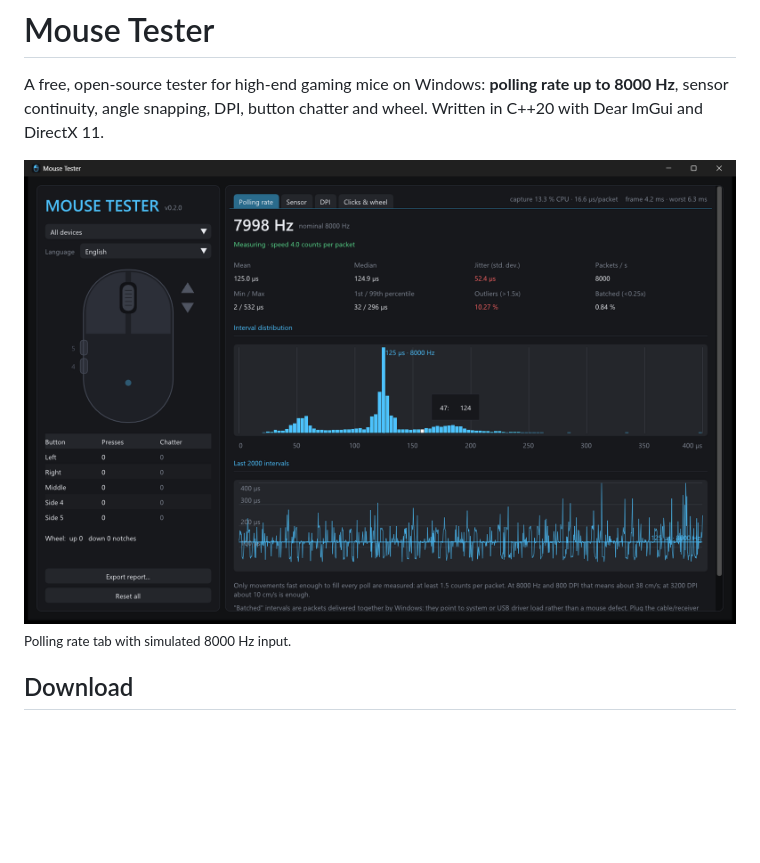
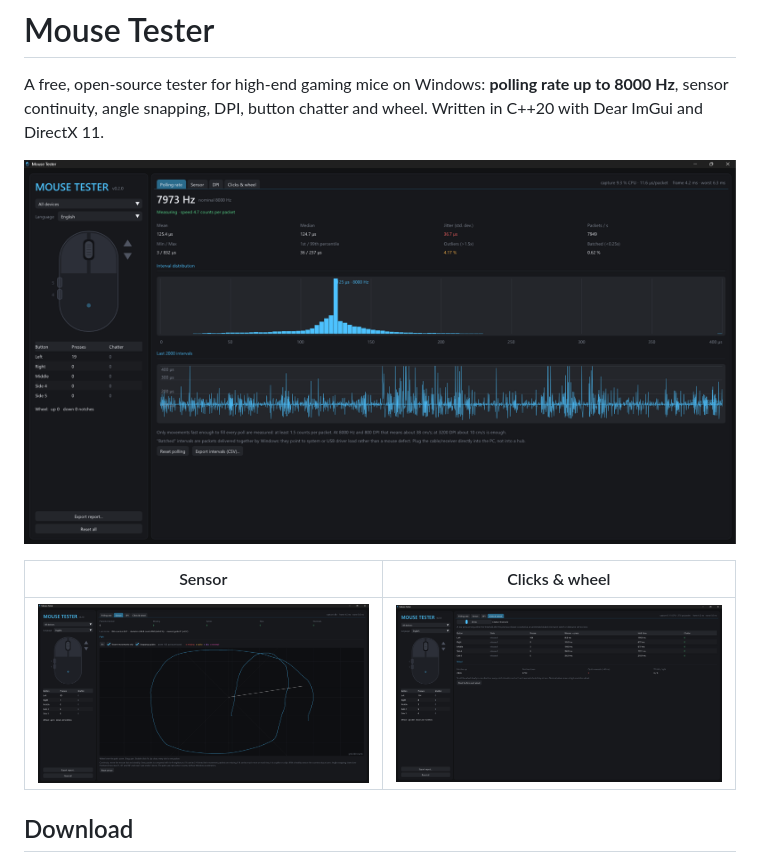
Before and after one commit to LucaDeRosa42/MouseTester, a Markdown page: README.md, the part around the change. GitHub-like rendering; pictures changed too: docs/clicks.png (added), docs/polling.png (added), docs/screenshot.png (deleted); blank space fills up the shorter version.

Commit message:
README: real screenshots of polling, sensor and clicks tabs

```diff
--- a/README.md
+++ b/README.md
@@ -2,8 +2,11 @@
 
 A free, open-source tester for high-end gaming mice on Windows: **polling rate up to 8000 Hz**, sensor continuity, angle snapping, DPI, button chatter and wheel. Written in C++20 with Dear ImGui and DirectX 11.
 
-![Mouse Tester, Polling rate tab](docs/screenshot.png)
-<sub>Polling rate tab with simulated 8000 Hz input.</sub>
+![Mouse Tester, Polling rate tab with a mouse at 8000 Hz](docs/polling.png)
+
+| Sensor | Clicks & wheel |
+|---|---|
+| ![Sensor tab: path, anomaly counters and angle snapping guides](docs/sensor.png) | ![Clicks & wheel tab: chatter, hold time and wheel](docs/clicks.png) |
 
 ## Download
 Get the latest `MouseTester-x.y.z.zip` from the [Releases](../../releases) page, extract it and run `MouseTester.exe`. Nothing to install.
```
Also changed, not shown: ROADMAP.md (+1 -1 lines).
